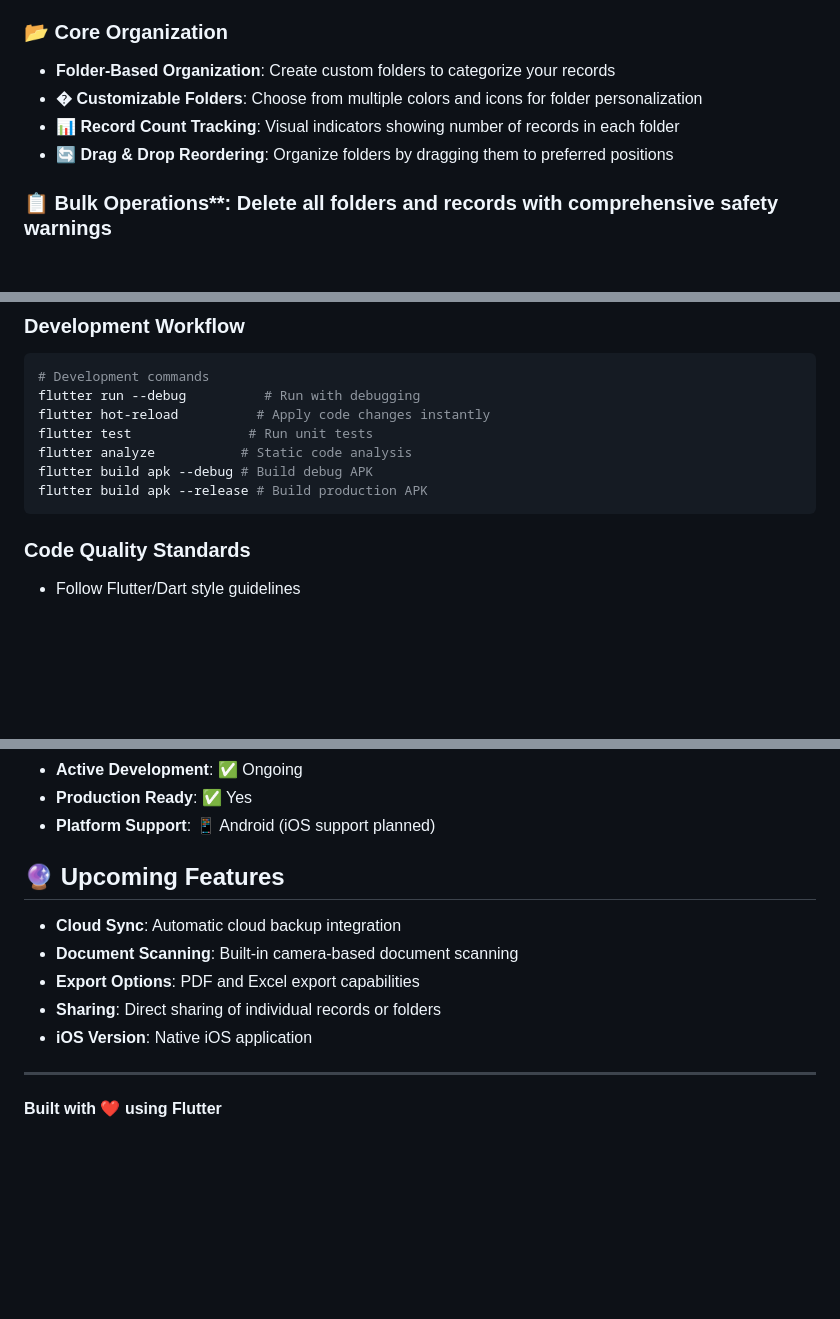
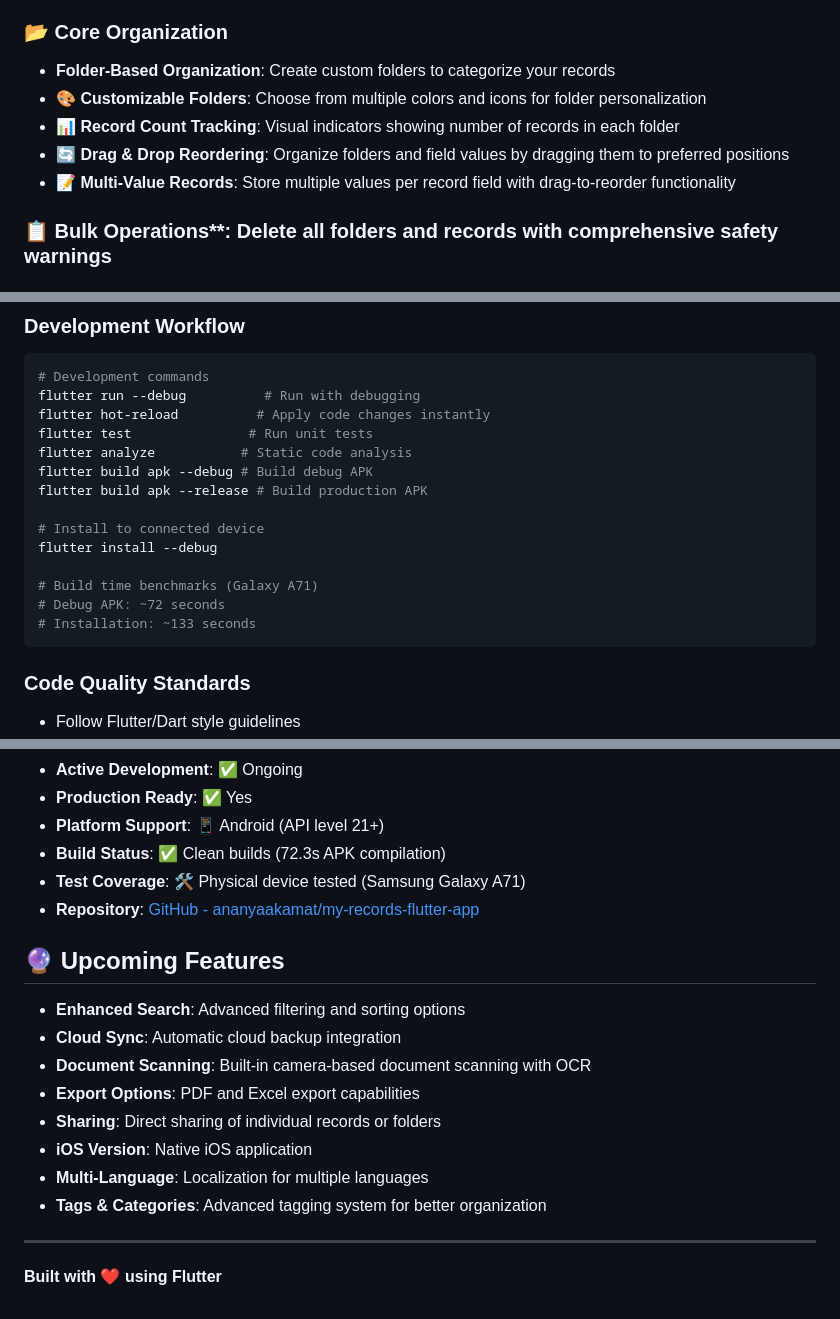
Before and after one commit to ananyaakamat/my-records-flutter-app, a Markdown page: README.md, 3 parts joined by grey strips. GitHub-like rendering; blank space fills up the shorter version.

````diff
--- a/README.md
+++ b/README.md
@@ -7,9 +7,10 @@ A comprehensive Flutter application for organizing and managing personal documen
 ### 📂 Core Organization
 
 - **Folder-Based Organization**: Create custom folders to categorize your records
-- **� Customizable Folders**: Choose from multiple colors and icons for folder personalization
+- **🎨 Customizable Folders**: Choose from multiple colors and icons for folder personalization
 - **📊 Record Count Tracking**: Visual indicators showing number of records in each folder
-- **🔄 Drag & Drop Reordering**: Organize folders by dragging them to preferred positions
+- **🔄 Drag & Drop Reordering**: Organize folders and field values by dragging them to preferred positions
+- **📝 Multi-Value Records**: Store multiple values per record field with drag-to-reorder functionality
 
 ### 📋 Bulk Operations\*\*: Delete all folders and records with comprehensive safety warnings
 
@@ -307,6 +349,13 @@ flutter test               # Run unit tests
 flutter analyze           # Static code analysis
 flutter build apk --debug # Build debug APK
 flutter build apk --release # Build production APK
+
+# Install to connected device
+flutter install --debug
+
+# Build time benchmarks (Galaxy A71)
+# Debug APK: ~72 seconds
+# Installation: ~133 seconds
 ```
 
 ### Code Quality Standards
@@ -353,14 +402,20 @@ This project is licensed under the **MIT License** - see the [LICENSE](LICENSE)
 - **Active Development**: ✅ Ongoing
 - **Production Ready**: ✅ Yes
-- **Platform Support**: 📱 Android (iOS support planned)
+- **Platform Support**: 📱 Android (API level 21+)
+- **Build Status**: ✅ Clean builds (72.3s APK compilation)
+- **Test Coverage**: 🛠️ Physical device tested (Samsung Galaxy A71)
+- **Repository**: [GitHub - ananyaakamat/my-records-flutter-app](https://github.com/ananyaakamat/my-records-flutter-app)
 
 ## 🔮 Upcoming Features
 
+- **Enhanced Search**: Advanced filtering and sorting options
 - **Cloud Sync**: Automatic cloud backup integration
-- **Document Scanning**: Built-in camera-based document scanning
+- **Document Scanning**: Built-in camera-based document scanning with OCR
 - **Export Options**: PDF and Excel export capabilities
 - **Sharing**: Direct sharing of individual records or folders
 - **iOS Version**: Native iOS application
+- **Multi-Language**: Localization for multiple languages
+- **Tags & Categories**: Advanced tagging system for better organization
 
 ---
 
````
Also changed, not shown: other parts of README.md (+52 -11 lines).
